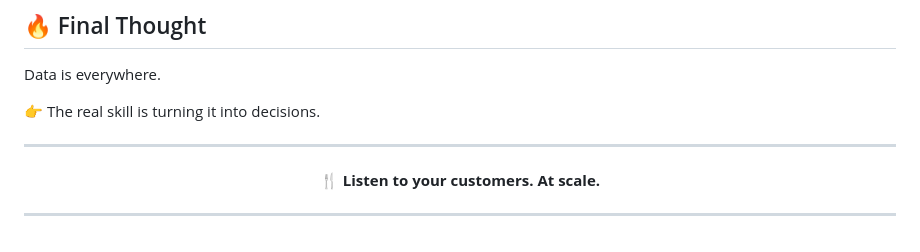
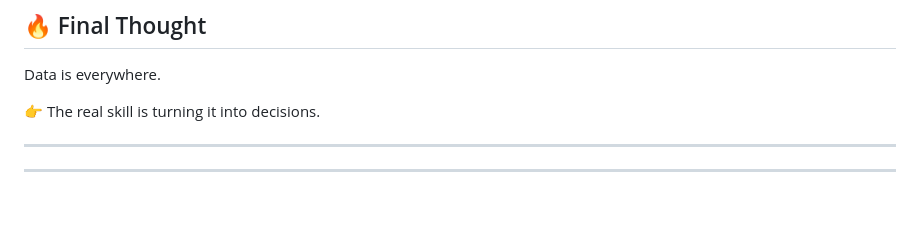
Before and after one commit to Tanmay1112004/6-MONTHS-FS-DS-AI-Roadmap-2025, a Markdown page: Restaurant-Review-Sentiment-Analysis/README.md, the part around the change. Rendered like a GitHub page; blank space fills up the shorter version.

Commit message:
Remove centered customer feedback section
Removed centered text about listening to customers.

```diff
--- a/Restaurant-Review-Sentiment-Analysis/README.md
+++ b/Restaurant-Review-Sentiment-Analysis/README.md
@@ -248,8 +248,5 @@ Data is everywhere.
 
 ---
 
-<p align="center">
-  🍴 <b>Listen to your customers. At scale.</b>
-</p>
 
 ---
```
